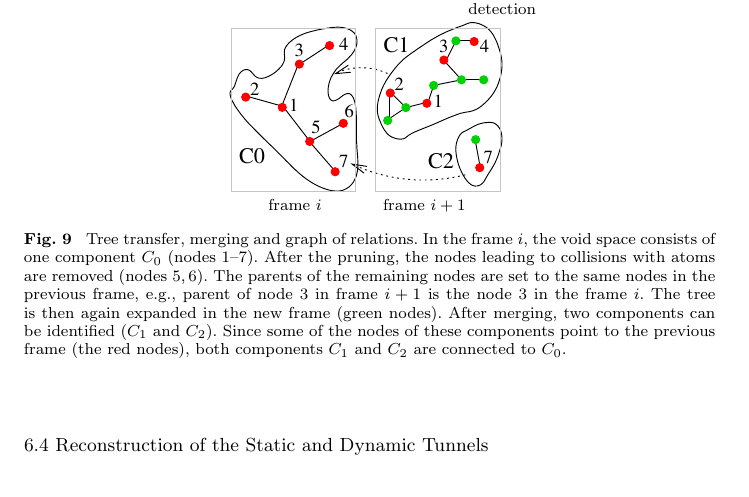
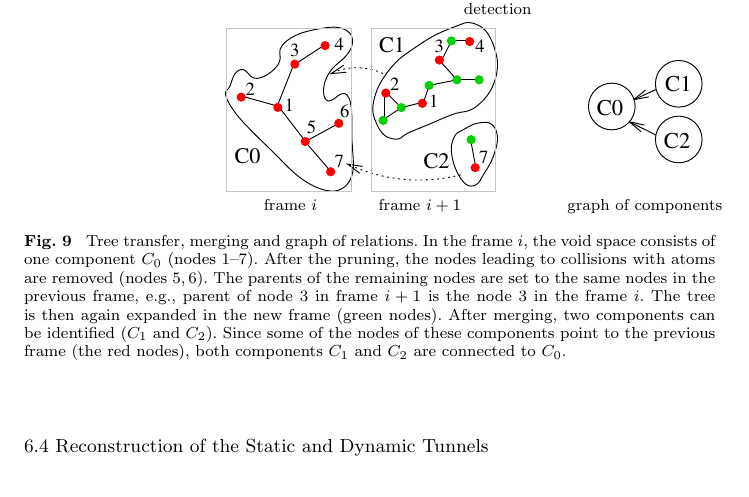
Before and after one commit to xkozlik/romoco, a LaTeX paper (paper.tex): part of page 16 of 25, cut so that both start at the same text. Compiled offline with pdfLaTeX.

Commit message:
added rrtdyn9

```diff
--- a/paper.tex
+++ b/paper.tex
@@ -889,8 +889,8 @@ $E = \emptyset$\;
  frame $i$ & frame $i+1$ & frame $i+1$ & frame $i+1$ & frame $i+1$ \\
 void space & pruning & after pruning & void space  & merging \\
            &          &                & detection\\
-\multicolumn{5}{c}{\includegraphics[width=0.4\textwidth]{fig/rrtdyn8}} \\
-\multicolumn{5}{c}{ frame $i$ \hskip 28pt frame $i+1$ }
+& \multicolumn{3}{c}{\includegraphics[width=0.4\textwidth]{fig/rrtdyn8}} & \includegraphics[width=0.19\textwidth]{fig/rrtdyn9} \\
+&  \multicolumn{3}{c}{ frame $i$ \hskip 28pt frame $i+1$ } & graph of components
 \end{tabular}
 }
 \caption{\label{fig::transfer}
```
Also changed, not shown: fig/rrtdyn9.eps (added), fig/rrtdyn9.pdf (added).
